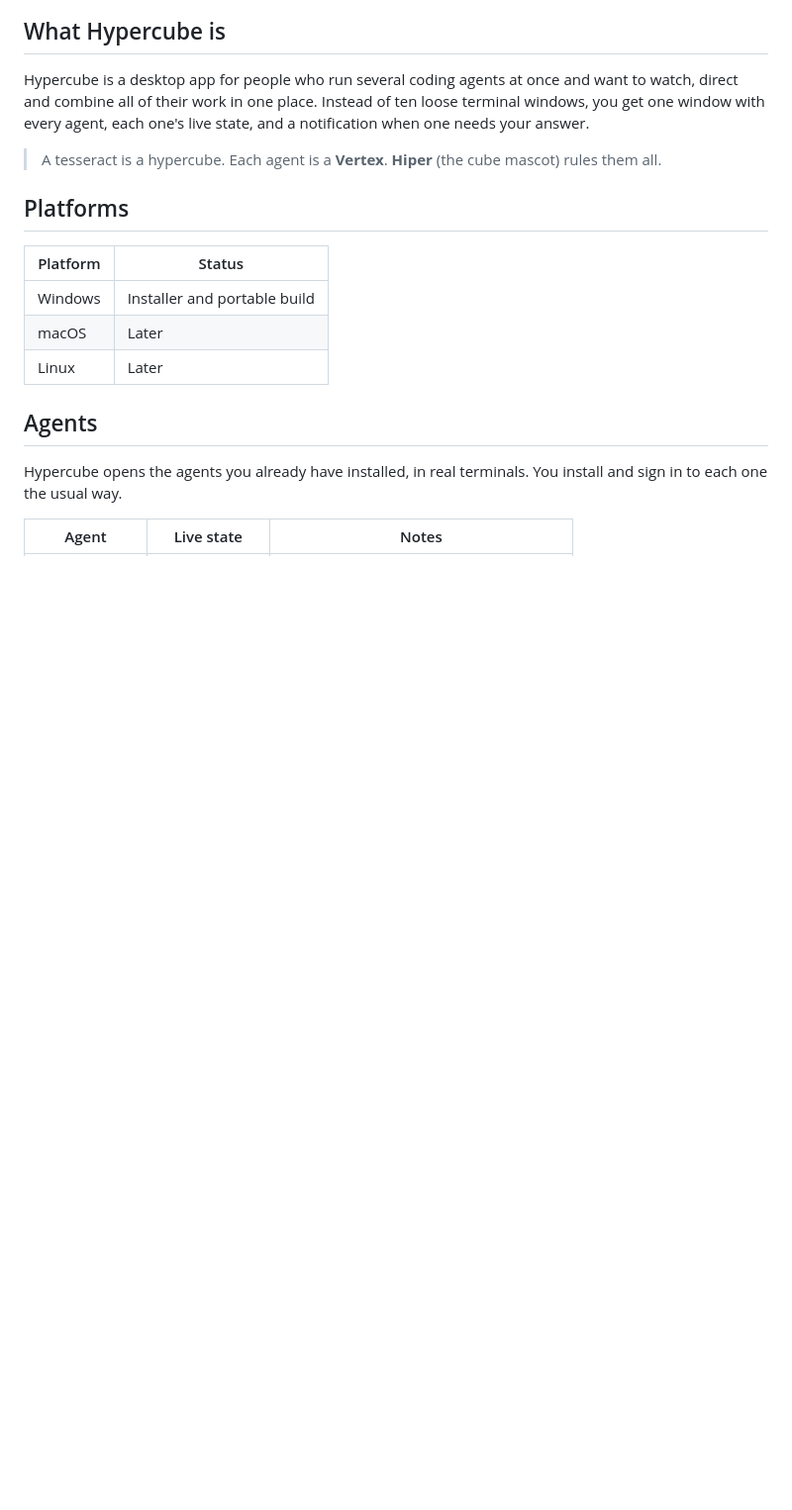
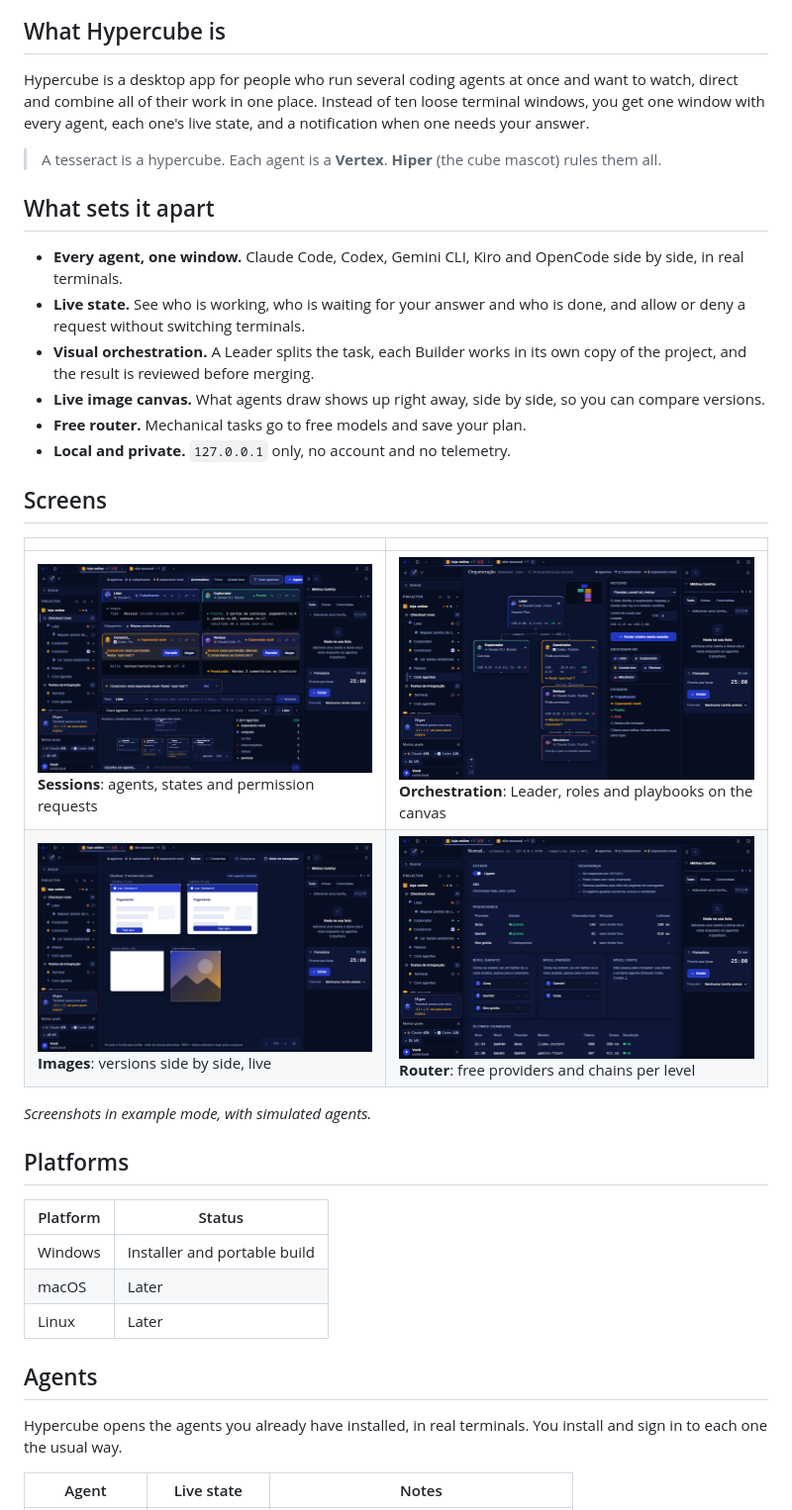
Before and after one commit to enzGL/hypercube, a Markdown page: README.en.md, the part around one of its changes. Shown at 99% size. Rendered like a GitHub page; pictures changed too: docs/img/imagens.png (added), docs/img/orquestracao.png (added), docs/img/roteador.png (added); blank space fills up the shorter version.

```diff
--- a/README.en.md
+++ b/README.en.md
@@ -26,6 +32,24 @@
 Hypercube is a desktop app for people who run several coding agents at once and want to watch, direct and combine all of their work in one place. Instead of ten loose terminal windows, you get one window with every agent, each one's live state, and a notification when one needs your answer.
 
 > A tesseract is a hypercube. Each agent is a **Vertex**. **Hiper** (the cube mascot) rules them all.
+
+## What sets it apart
+
+- **Every agent, one window.** Claude Code, Codex, Gemini CLI, Kiro and OpenCode side by side, in real terminals.
+- **Live state.** See who is working, who is waiting for your answer and who is done, and allow or deny a request without switching terminals.
+- **Visual orchestration.** A Leader splits the task, each Builder works in its own copy of the project, and the result is reviewed before merging.
+- **Live image canvas.** What agents draw shows up right away, side by side, so you can compare versions.
+- **Free router.** Mechanical tasks go to free models and save your plan.
+- **Local and private.** `127.0.0.1` only, no account and no telemetry.
+
+## Screens
+
+| | |
+|---|---|
+| ![Sessions](docs/img/sessoes.png)<br>**Sessions**: agents, states and permission requests | ![Orchestration](docs/img/orquestracao.png)<br>**Orchestration**: Leader, roles and playbooks on the canvas |
+| ![Images](docs/img/imagens.png)<br>**Images**: versions side by side, live | ![Router](docs/img/roteador.png)<br>**Router**: free providers and chains per level |
+
+_Screenshots in example mode, with simulated agents._
 
 ## Platforms
 
```
Also changed, not shown: other parts of README.en.md (+7 -1 lines), README.md (+25 -1 lines).
